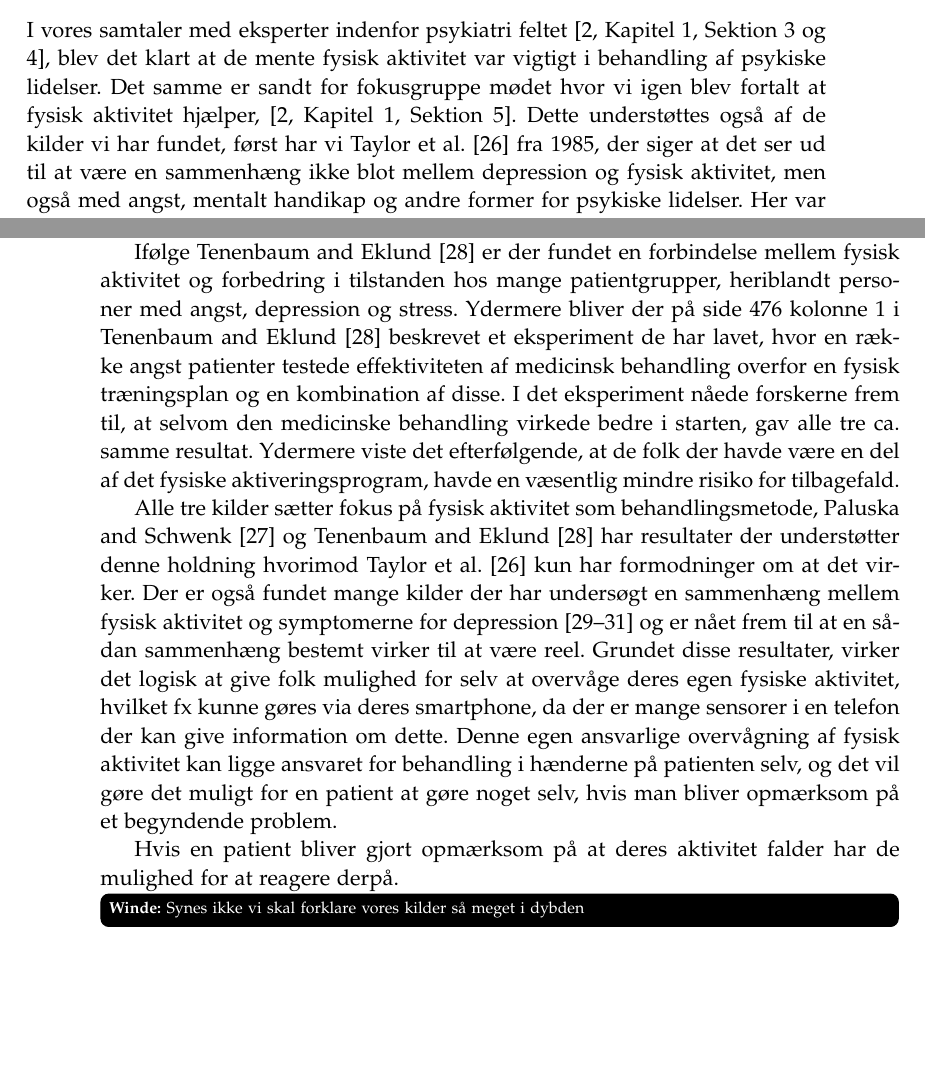
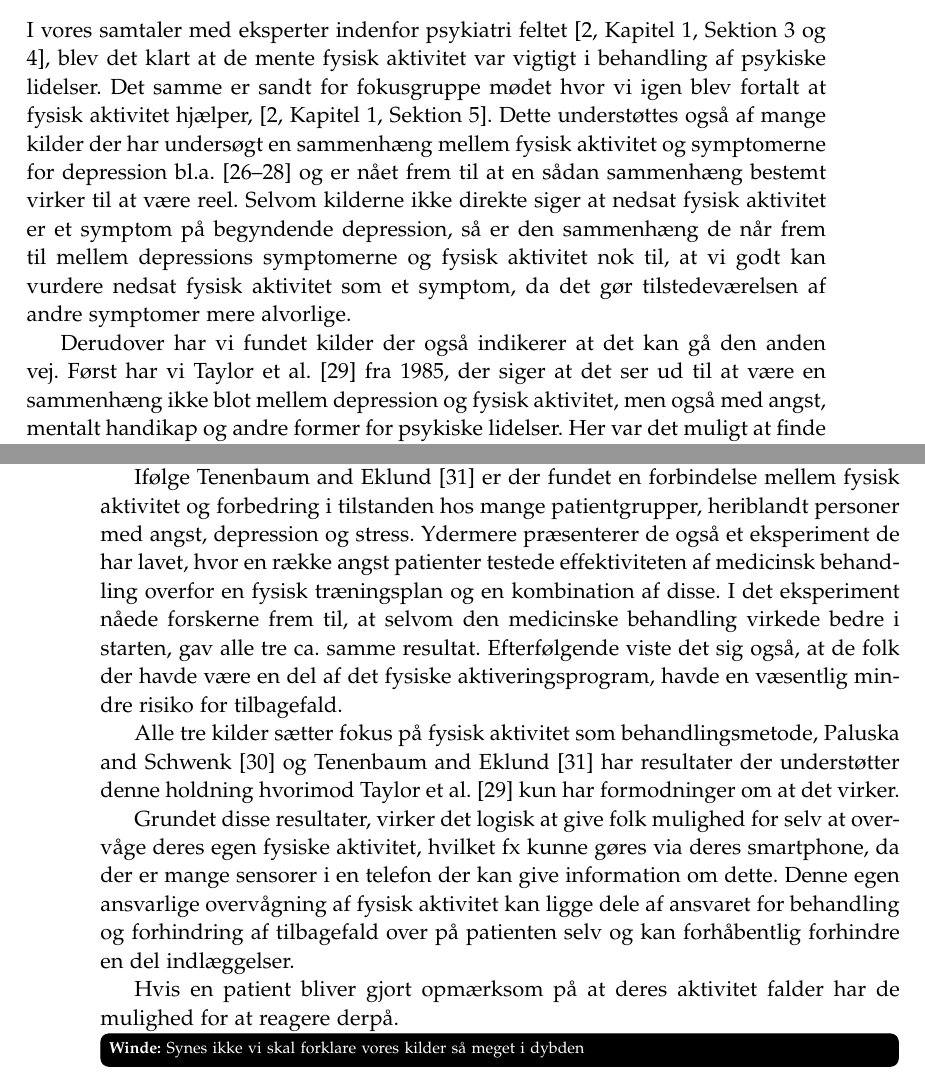
Before and after one commit to lgrave11/P8-Report, a LaTeX thesis (Report/master.tex, which reads Report/indhold/analyse/aktivitetKontext.tex): two parts of pages 29 and 30 of 40, joined at a grey line, cut so that both start at the same text, the shorter picture padded with empty space. Compiled offline with pdfLaTeX; a LaTeX package or settings file that is missing is left out.

Commit message:
lidt ændring til fysisk aktivitets forskning

```diff
--- a/Report/indhold/analyse/aktivitetKontext.tex
+++ b/Report/indhold/analyse/aktivitetKontext.tex
@@ -1,6 +1,10 @@
 I vores samtaler med eksperter indenfor psykiatri feltet \citep[Kapitel 1, Sektion 3 og 4]{misc:faellesrapp}, blev det klart at de mente fysisk aktivitet var vigtigt i behandling af psykiske lidelser.
 Det samme er sandt for fokusgruppe mødet hvor vi igen blev fortalt at fysisk aktivitet hjælper, \citep[Kapitel 1, Sektion 5]{misc:faellesrapp}.
-Dette understøttes også af de kilder vi har fundet, først har vi \citet{misc:healthReports} fra 1985, der siger at det ser ud til at være en sammenhæng ikke blot mellem depression og fysisk aktivitet, men også med angst, mentalt handikap og andre former for psykiske lidelser.
+Dette understøttes også af mange kilder der har undersøgt en sammenhæng mellem fysisk aktivitet og symptomerne for depression bl.a. \citep{art:physDepSymptoms, Strawbridge15082002, Arredondo01072012} og er nået frem til at en sådan sammenhæng bestemt virker til at være reel.
+Selvom kilderne ikke direkte siger at nedsat fysisk aktivitet er et symptom på begyndende depression, så er den sammenhæng de når frem til mellem depressions symptomerne og fysisk aktivitet nok til, at vi godt kan vurdere nedsat fysisk aktivitet som et symptom, da det gør tilstedeværelsen af andre symptomer mere alvorlige.
+
+Derudover har vi fundet kilder der også indikerer at det kan gå den anden vej.
+Først har vi \citet{misc:healthReports} fra 1985, der siger at det ser ud til at være en sammenhæng ikke blot mellem depression og fysisk aktivitet, men også med angst, mentalt handikap og andre former for psykiske lidelser.
 Her var det muligt at finde nyere materiale der understøtter forbindelsen med depression og angst, så man kan gå ud fra at de andre enten er blevet afvist eller ikke udforsket videre.
 
 I \citet{art:physMental} fra 2000 er der blevet set på en større mængde undersøgelser og de er nået frem til en række implikationer der kan være for klinisk behandling.
@@ -8,15 +12,14 @@ Blandt disse implikationer er, at individer diagnosticeret med svær depression
 Derudover er der også en implikation der viser at fysisk aktivitet virker lige så effektivt som psykologisk terapi til at mindske effekten af depressions symptomer hos folk med mild eller moderat depression.
 
 Ifølge \citet{book:sportPsyc} er der fundet en forbindelse mellem fysisk aktivitet og forbedring i tilstanden hos mange patientgrupper, heriblandt personer med angst, depression og stress.
-Ydermere bliver der på side 476 kolonne 1 i \citet{book:sportPsyc} beskrevet et eksperiment de har lavet, hvor en række angst patienter testede effektiviteten af medicinsk behandling overfor en fysisk træningsplan og en kombination af disse.
+Ydermere præsenterer de også et eksperiment de har lavet, hvor en række angst patienter testede effektiviteten af medicinsk behandling overfor en fysisk træningsplan og en kombination af disse.
 I det eksperiment nåede forskerne frem til, at selvom den medicinske behandling virkede bedre i starten, gav alle tre ca. samme resultat.
-Ydermere viste det efterfølgende, at de folk der havde være en del af det fysiske aktiveringsprogram, havde en væsentlig mindre risiko for tilbagefald.
+Efterfølgende viste det sig også, at de folk der havde være en del af det fysiske aktiveringsprogram, havde en væsentlig mindre risiko for tilbagefald.
 
 Alle tre kilder sætter fokus på fysisk aktivitet som behandlingsmetode, \citet{art:physMental} og \citet{book:sportPsyc} har resultater der understøtter denne holdning hvorimod \citet{misc:healthReports} kun har formodninger om at det virker.
-Der er også fundet mange kilder der har undersøgt en sammenhæng mellem fysisk aktivitet og symptomerne for depression \citep{art:physDepSymptoms, Strawbridge15082002, Arredondo01072012} og er nået frem til at en sådan sammenhæng bestemt virker til at være reel.
+
 Grundet disse resultater, virker det logisk at give folk mulighed for selv at overvåge deres egen fysiske aktivitet, hvilket fx kunne gøres via deres smartphone, da der er mange sensorer i en telefon der kan give information om dette.
-Denne egen ansvarlige overvågning af fysisk aktivitet kan ligge ansvaret for behandling i hænderne på patienten selv, og det vil gøre det muligt for en patient at gøre noget selv, hvis man bliver opmærksom på et begyndende problem.
-
+Denne egen ansvarlige overvågning af fysisk aktivitet kan ligge dele af ansvaret for behandling og forhindring af tilbagefald over på patienten selv og kan forhåbentlig forhindre en del indlæggelser.
 
 Hvis en patient bliver gjort opmærksom på at deres aktivitet falder har de mulighed for at reagere derpå.
 
```
